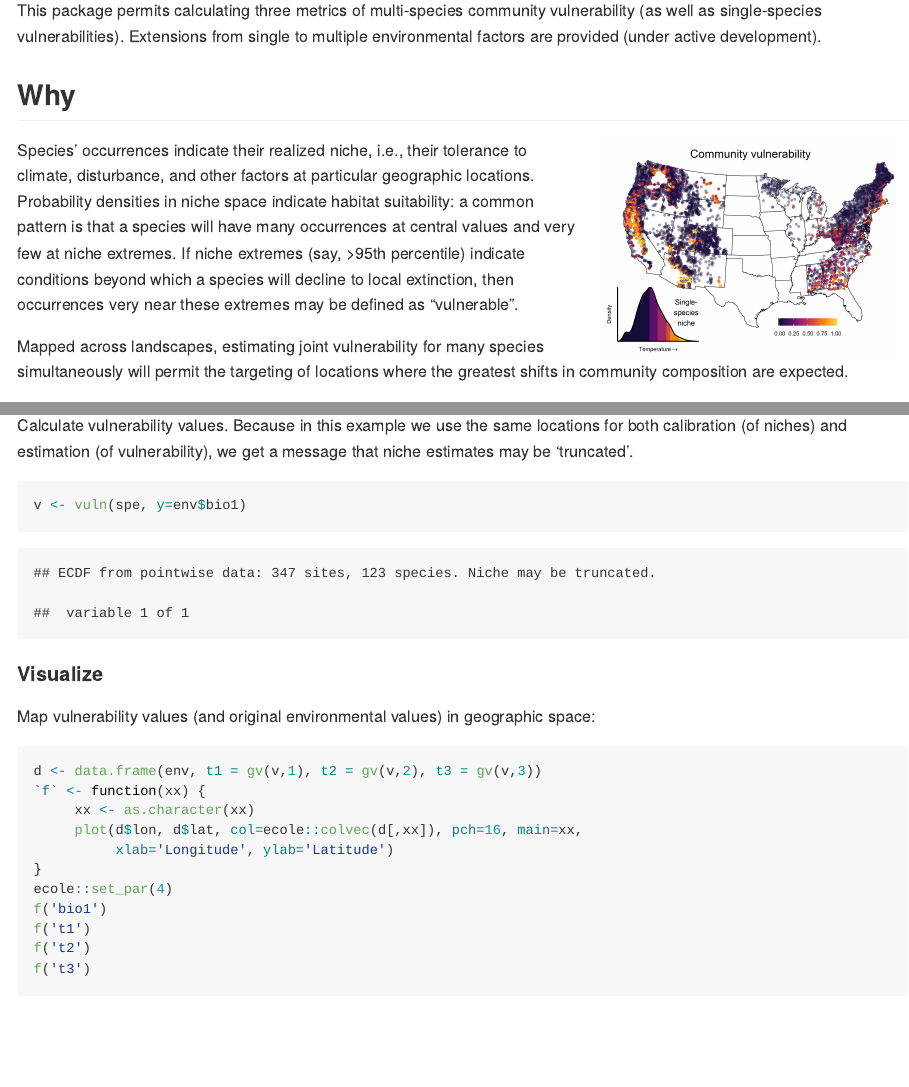
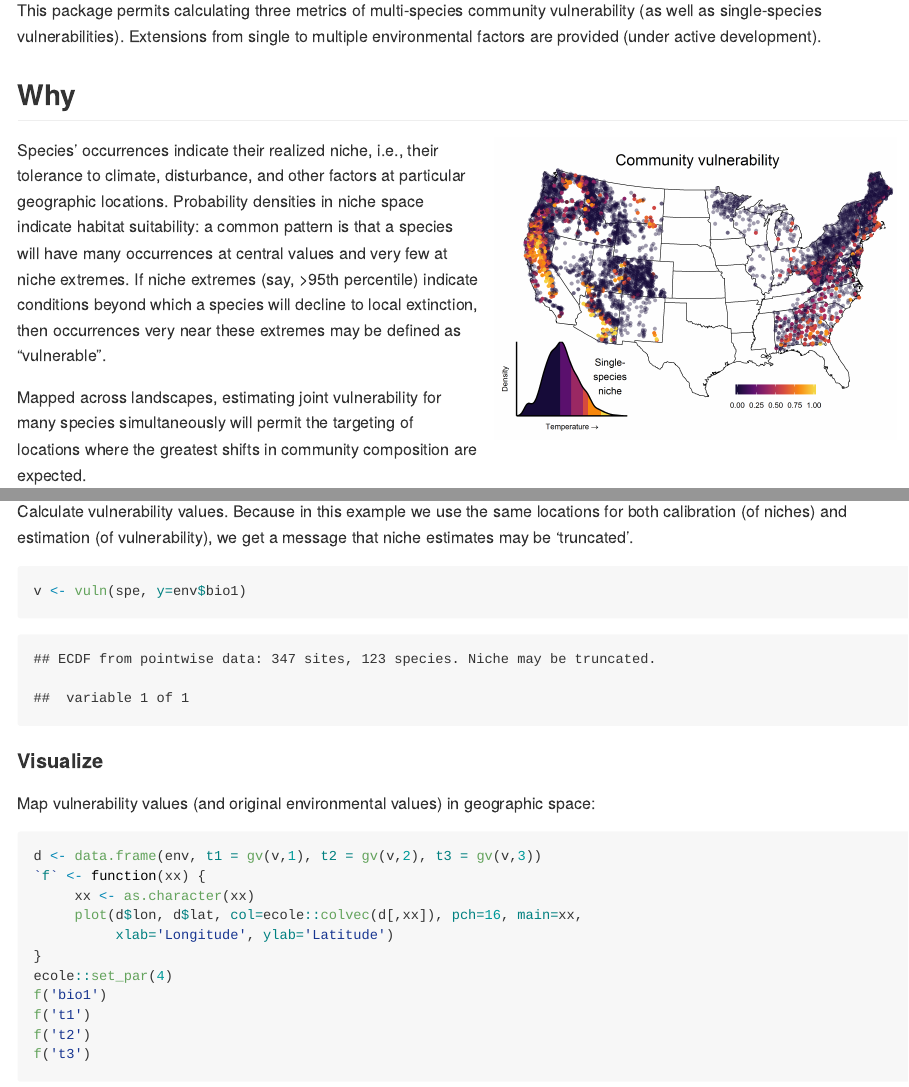
Before and after one commit to phytomosaic/vuln, an R Markdown document (README.rmd): the page in a window 1100 px wide, from 370 px down, and a second part further down, joined at a grey line. The pictures show the output file README.md that the author committed with the source, drawn offline in the style of GitHub.

Commit message:
Enlarge splash img

```diff
--- a/README.rmd
+++ b/README.rmd
@@ -24,7 +24,7 @@ This package permits calculating three metrics of multi-species community vulner
 
 <div style="display: inline-block;">
 
-<img src="./img/splash.png" style="border:0; margin-right: 15px; margin-left: 15px;" width="33%" alt="" align="right">
+<img src="./img/splash.png" style="border:0; margin-right: 15px; margin-left: 15px;" width="45%" alt="" align="right">
 
 Species' occurrences indicate their realized niche, i.e., their tolerance to climate, disturbance, and other factors at particular geographic locations.  Probability densities in niche space indicate habitat suitability: a common pattern is that a species will have many occurrences at central values and very few at niche extremes.  If niche extremes (say, >95th percentile) indicate conditions beyond which a species will decline to local extinction, then occurrences very near these extremes may be defined as "vulnerable".
 
```
Also changed, not shown: README.md.
